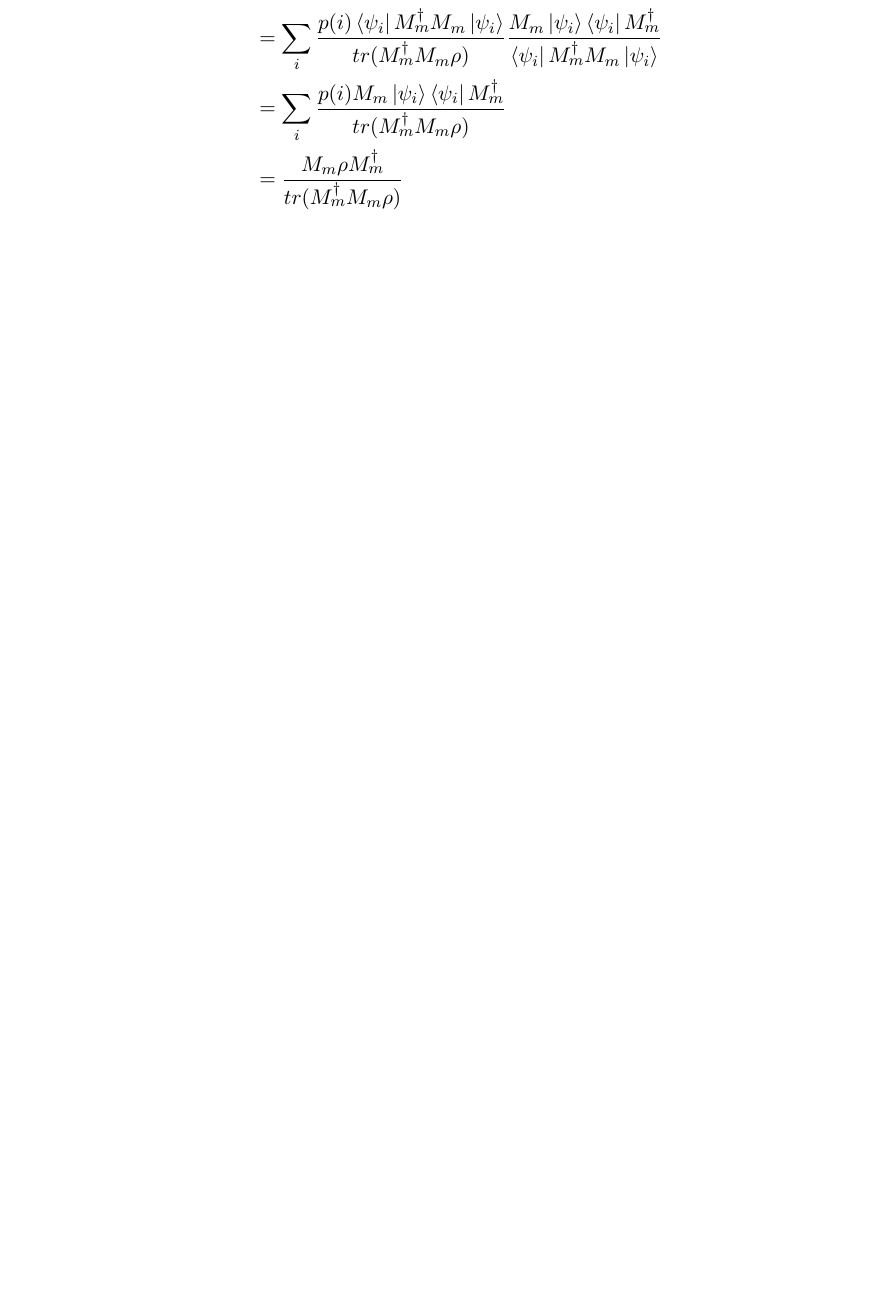
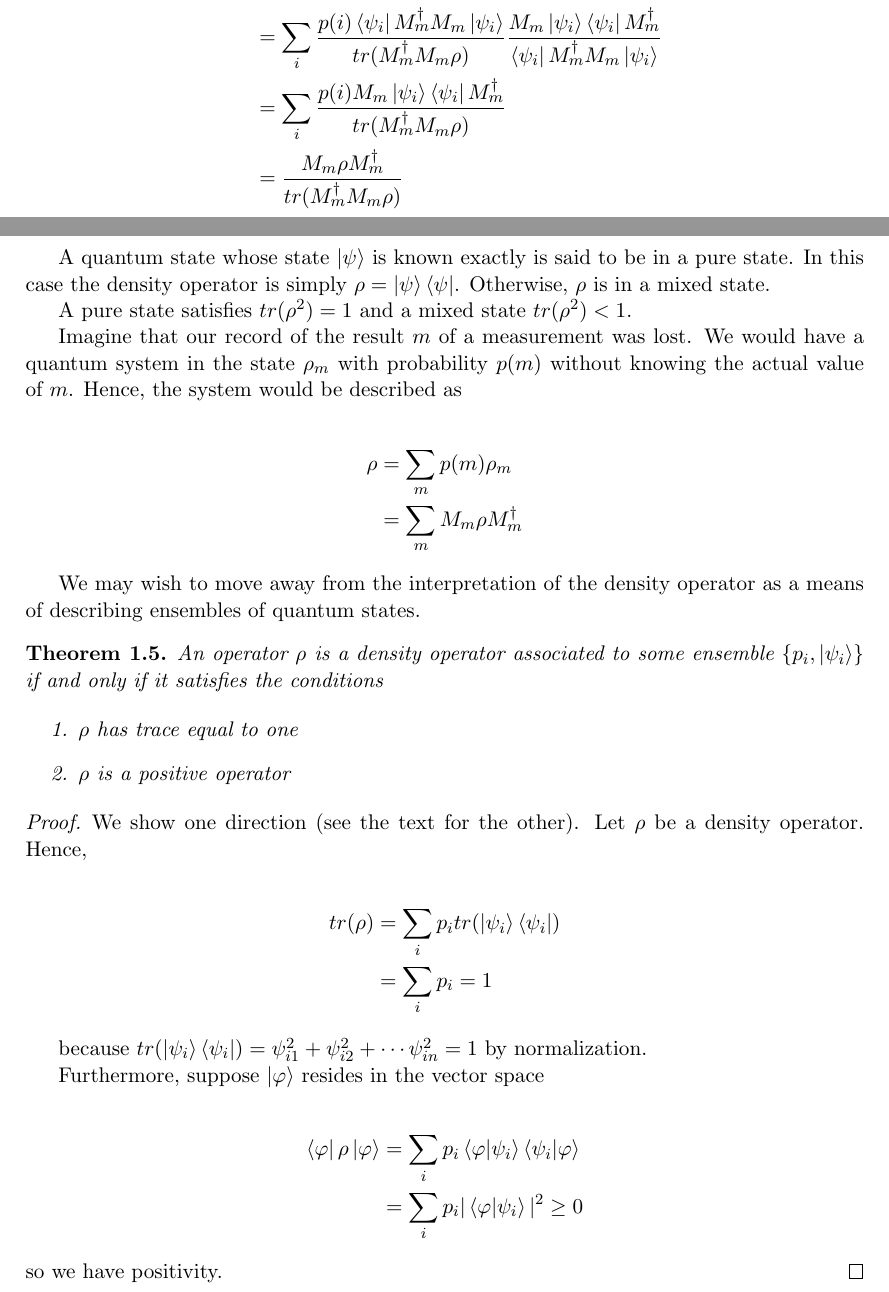
Before and after one commit to farice/Quantum-Machine-Learning, a LaTeX document (course_notes_sbahi.tex): part of page 9 of 11 before the commit and two parts of pages 9 and 10 of 13 after it, the two joined at a grey line, cut so that both start at the same text, the shorter picture padded with empty space. Compiled offline with pdfLaTeX.

Commit message:
More density

```diff
--- a/course_notes_sbahi.tex
+++ b/course_notes_sbahi.tex
@@ -405,3 +405,42 @@ Furthermore, from Baye's rule we have that $p(i \mid m) = \frac{p(m \mid i)p(i)}
 	&= \frac{M_m\rho M_m^\dag}{tr(M_m^\dag M_m \rho)}
 \end{align*}
 
+A quantum state whose state $\ket{\psi}$ is known exactly is said to be in a pure state. In this case the density operator is simply $\rho = \ket{\psi}\bra{\psi}$. Otherwise, $\rho$ is in a mixed state.
+
+A pure state satisfies $tr(\rho^2) = 1$ and a mixed state $tr(\rho^2) < 1$.
+
+Imagine that our record of the result $m$ of a measurement was lost. We would have a quantum system in the state $\rho_m$ with probability $p(m)$ without knowing the actual value of $m$. Hence, the system would be described as
+
+\begin{align*}
+\rho &= \sum_m p(m) \rho_m	\\
+&= \sum_m M_m \rho M_m^\dag
+\end{align*}
+
+We may wish to move away from the interpretation of the density operator as a means of describing ensembles of quantum states.
+
+\begin{theorem}
+An operator $\rho$ is a density operator associated to some ensemble $\{p_i, \ket{\psi_i}\}$ if and only if it satisfies the conditions
+
+\begin{enumerate}
+\item $\rho$ has trace equal to one
+\item $\rho$ is a positive operator
+\end{enumerate}
+
+\begin{proof}
+	We show one direction (see the text for the other). Let $\rho$ be a density operator. Hence,
+
+	\begin{align*}
+	tr(\rho) &= \sum_i p_i tr(\ket{\psi_i}\bra{\psi_i}) \\
+	&= 	\sum_i p_i =1
+	\end{align*}
+
+because $tr(\ket{\psi_i}\bra{\psi_i}) = \psi_{i1}^2 + \psi_{i2}^2 + \cdots \psi_{in}^2 = 1$ by normalization.
+
+Furthermore, suppose $\ket{\phi}$ resides in the vector space
+
+\begin{align*}
+\bra{\phi} \rho \ket{\phi} &= \sum_i p_i \bra{\phi}\ket{\psi_i}\bra{\psi_i}\ket{\phi} \\
+&= \sum_i p_i |\bra{\phi}\ket{\psi_i}|^2 \geq 0
+\end{align*}
+so we have positivity.
+\end{proof}
```
Also changed, not shown: course_notes_sbahi.pdf, course_notes_sbahi.tex (67 more changed lines).
